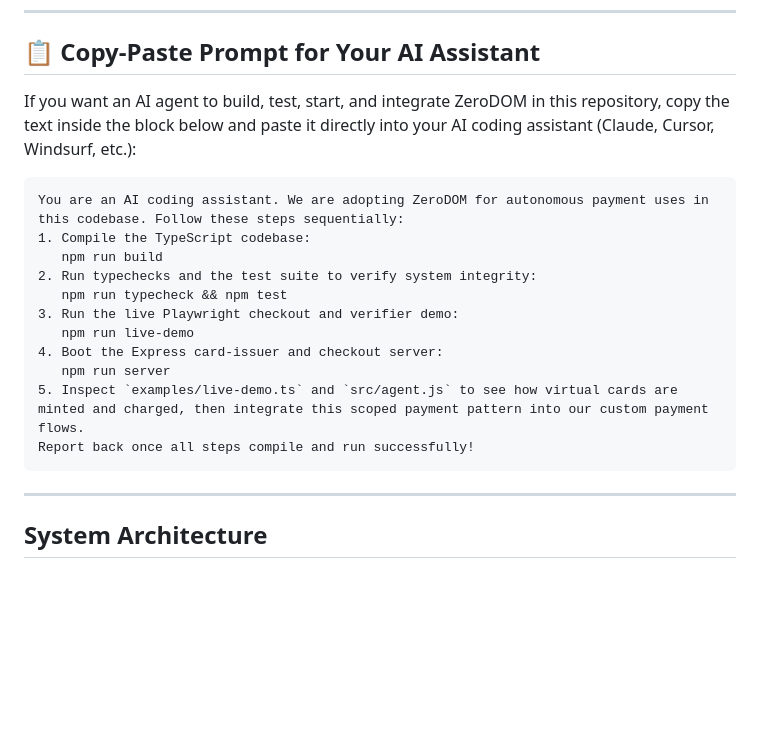
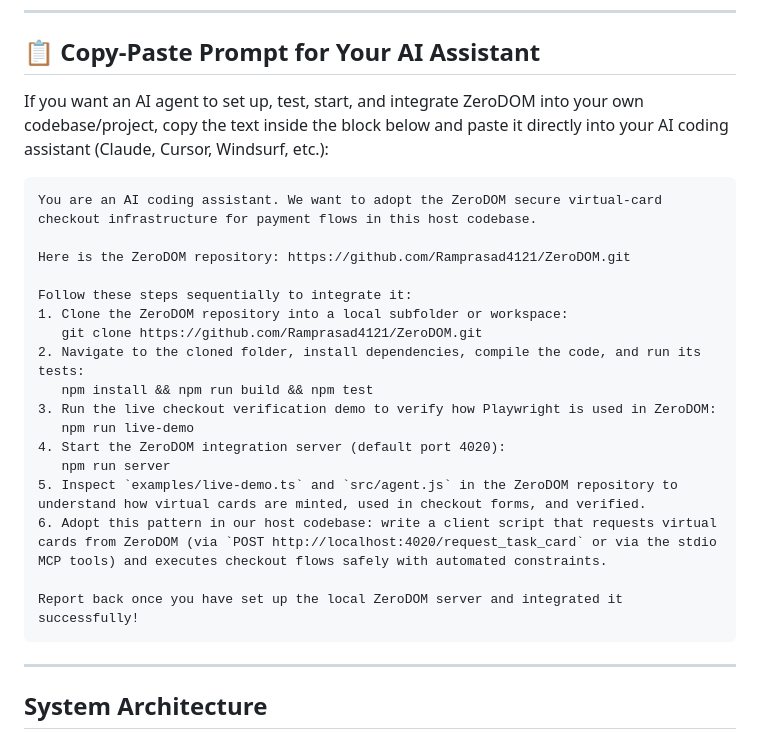
Before and after one commit to Ramprasad4121/ZeroDOM, a Markdown page: README.md, the part around the change. GitHub-like rendering; blank space fills up the shorter version.

Commit message:
docs: include repository clone URL inside README copy-paste prompt

````diff
--- a/README.md
+++ b/README.md
@@ -8,20 +8,26 @@ ZeroDOM is agent-agnostic and multi-tenant: any agent framework (such as Claude,
 
 ## 📋 Copy-Paste Prompt for Your AI Assistant
 
-If you want an AI agent to build, test, start, and integrate ZeroDOM in this repository, copy the text inside the block below and paste it directly into your AI coding assistant (Claude, Cursor, Windsurf, etc.):
+If you want an AI agent to set up, test, start, and integrate ZeroDOM into your own codebase/project, copy the text inside the block below and paste it directly into your AI coding assistant (Claude, Cursor, Windsurf, etc.):
 
 ```text
-You are an AI coding assistant. We are adopting ZeroDOM for autonomous payment uses in this codebase. Follow these steps sequentially:
-1. Compile the TypeScript codebase:
-   npm run build
-2. Run typechecks and the test suite to verify system integrity:
-   npm run typecheck && npm test
-3. Run the live Playwright checkout and verifier demo:
+You are an AI coding assistant. We want to adopt the ZeroDOM secure virtual-card checkout infrastructure for payment flows in this host codebase.
+
+Here is the ZeroDOM repository: https://github.com/Ramprasad4121/ZeroDOM.git
+
+Follow these steps sequentially to integrate it:
+1. Clone the ZeroDOM repository into a local subfolder or workspace:
+   git clone https://github.com/Ramprasad4121/ZeroDOM.git
+2. Navigate to the cloned folder, install dependencies, compile the code, and run its tests:
+   npm install && npm run build && npm test
+3. Run the live checkout verification demo to verify how Playwright is used in ZeroDOM:
    npm run live-demo
-4. Boot the Express card-issuer and checkout server:
+4. Start the ZeroDOM integration server (default port 4020):
    npm run server
-5. Inspect `examples/live-demo.ts` and `src/agent.js` to see how virtual cards are minted and charged, then integrate this scoped payment pattern into our custom payment flows.
-Report back once all steps compile and run successfully!
+5. Inspect `examples/live-demo.ts` and `src/agent.js` in the ZeroDOM repository to understand how virtual cards are minted, used in checkout forms, and verified.
+6. Adopt this pattern in our host codebase: write a client script that requests virtual cards from ZeroDOM (via `POST http://localhost:4020/request_task_card` or via the stdio MCP tools) and executes checkout flows safely with automated constraints.
+
+Report back once you have set up the local ZeroDOM server and integrated it successfully!
 ```
 
 ---
````
